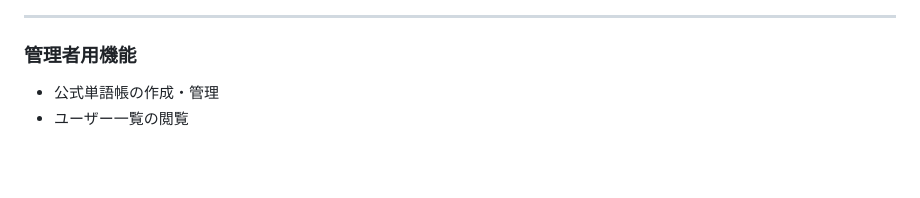
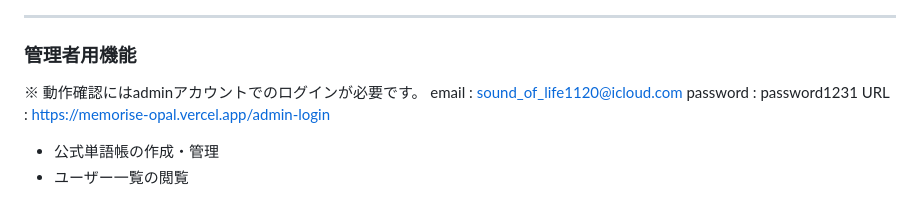
Before and after one commit to mikann-code/MemoRise, a Markdown page: README.md, the part around the change. GitHub-like rendering; blank space fills up the shorter version.

```diff
--- a/README.md
+++ b/README.md
@@ -70,6 +70,11 @@
 ---
 
 ### 管理者用機能
+※ 動作確認にはadminアカウントでのログインが必要です。
+email : sound_of_life1120@icloud.com
+password : password1231
+URL : https://memorise-opal.vercel.app/admin-login
+
 - 公式単語帳の作成・管理
 - ユーザー一覧の閲覧
 
```
